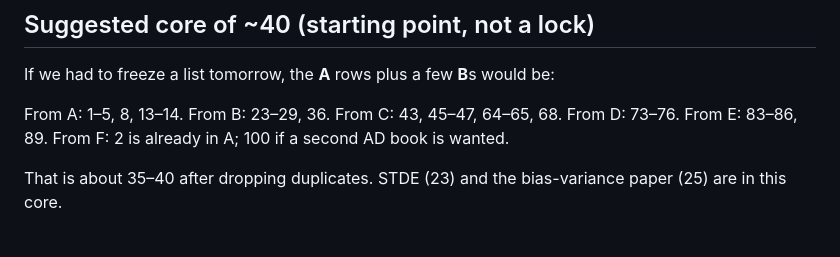
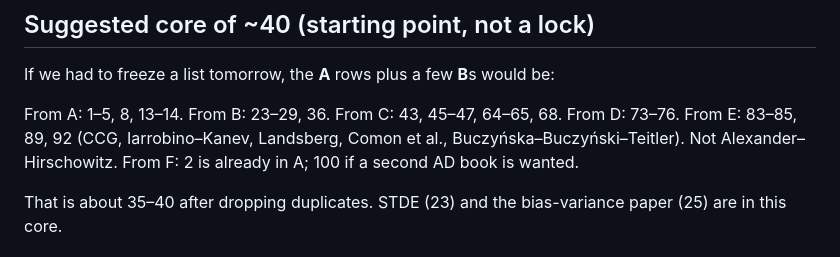
Before and after one commit to freezeng123456/apolarity, a Markdown page: docs/paper/reference_candidates.md, the part around one of its changes. Drawn GitHub-style.

```diff
--- a/docs/paper/reference_candidates.md
+++ b/docs/paper/reference_candidates.md
@@ -187,7 +276,8 @@ From A: 1–5, 8, 13–14.
 From B: 23–29, 36.
 From C: 43, 45–47, 64–65, 68.
 From D: 73–76.
-From E: 83–86, 89.
+From E: 83–85, 89, 92 (CCG, Iarrobino–Kanev, Landsberg, Comon et al.,
+Buczyńska–Buczyński–Teitler). Not Alexander–Hirschowitz.
 From F: 2 is already in A; 100 if a second AD book is wanted.
 
 That is about 35–40 after dropping duplicates. STDE (23) and the bias-variance paper (25) are in this core.
```
Also changed, not shown: other parts of docs/paper/reference_candidates.md (+104 -15 lines).
